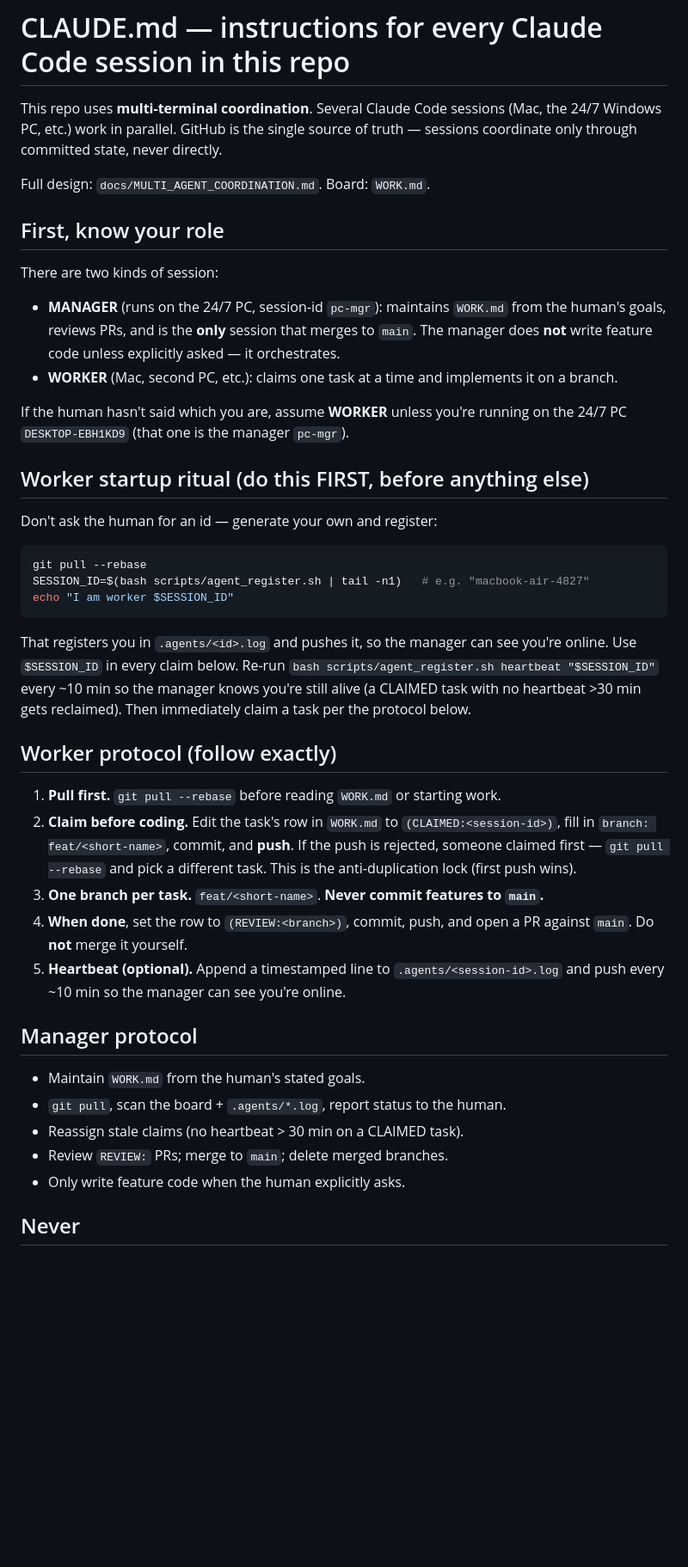
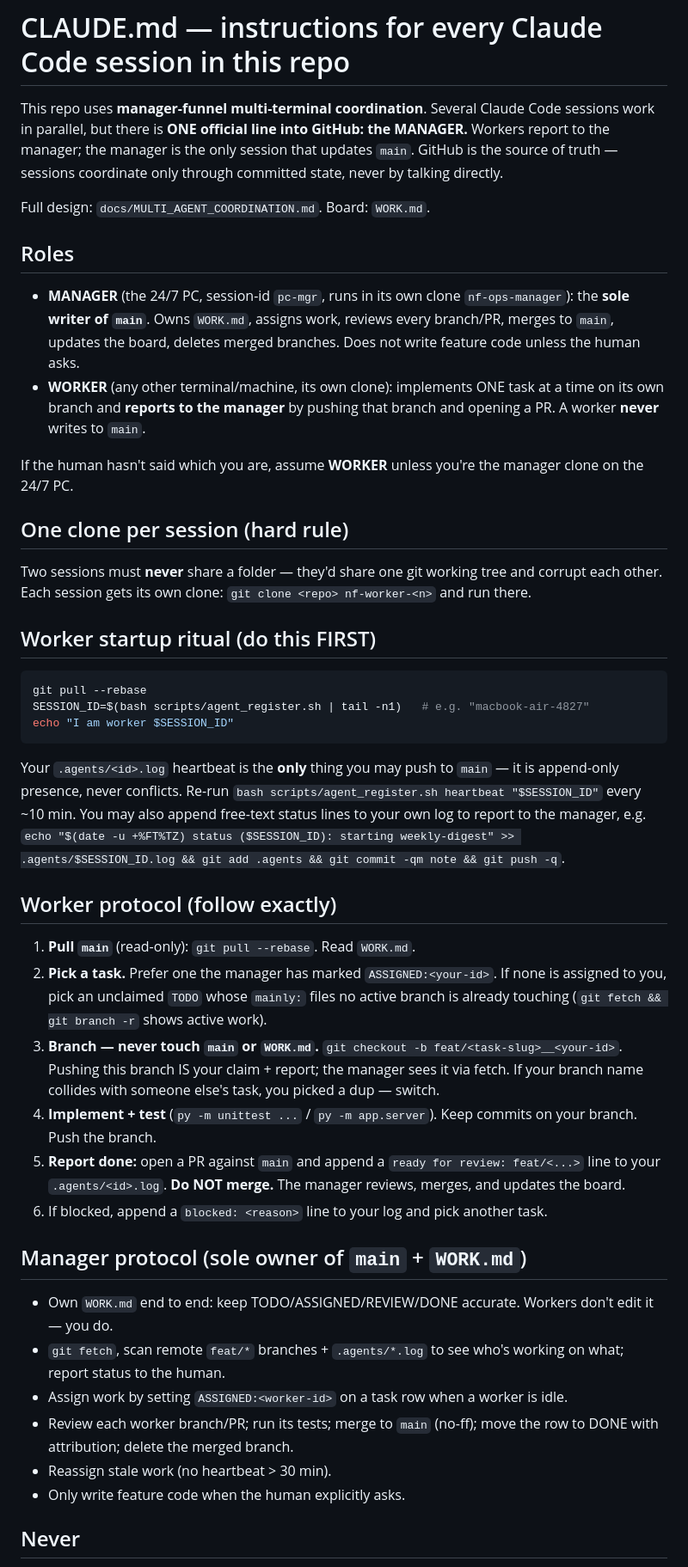
Before and after one commit to aayan-cpu/nowforever-ops-bot, a Markdown page: CLAUDE.md, the part around one of its changes. Shown at 86% size. Rendered like a GitHub page; blank space fills up the shorter version.

Commit message:
Adopt manager-funnel protocol: manager is sole writer of main + WORK.md; workers report via branches/PRs only

````diff
--- a/CLAUDE.md
+++ b/CLAUDE.md
@@ -1,28 +1,33 @@
 # CLAUDE.md — instructions for every Claude Code session in this repo
 
-This repo uses **multi-terminal coordination**. Several Claude Code sessions
-(Mac, the 24/7 Windows PC, etc.) work in parallel. GitHub is the single source
-of truth — sessions coordinate only through committed state, never directly.
+This repo uses **manager-funnel multi-terminal coordination**. Several Claude Code
+sessions work in parallel, but there is **ONE official line into GitHub: the
+MANAGER.** Workers report to the manager; the manager is the only session that
+updates `main`. GitHub is the source of truth — sessions coordinate only through
+committed state, never by talking directly.
 
 Full design: `docs/MULTI_AGENT_COORDINATION.md`. Board: `WORK.md`.
 
-## First, know your role
+## Roles
 
-There are two kinds of session:
+- **MANAGER** (the 24/7 PC, session-id `pc-mgr`, runs in its own clone
+  `nf-ops-manager`): the **sole writer of `main`**. Owns `WORK.md`, assigns work,
+  reviews every branch/PR, merges to `main`, updates the board, deletes merged
+  branches. Does not write feature code unless the human asks.
+- **WORKER** (any other terminal/machine, its own clone): implements ONE task at a
+  time on its own branch and **reports to the manager** by pushing that branch and
+  opening a PR. A worker **never** writes to `main`.
 
-- **MANAGER** (runs on the 24/7 PC, session-id `pc-mgr`): maintains `WORK.md`
-  from the human's goals, reviews PRs, and is the **only** session that merges to
-  `main`. The manager does **not** write feature code unless explicitly asked — it
-  orchestrates.
-- **WORKER** (Mac, second PC, etc.): claims one task at a time and implements it
-  on a branch.
+If the human hasn't said which you are, assume **WORKER** unless you're the manager
+clone on the 24/7 PC.
 
-If the human hasn't said which you are, assume **WORKER** unless you're running on
-the 24/7 PC `DESKTOP-EBH1KD9` (that one is the manager `pc-mgr`).
+## One clone per session (hard rule)
 
-## Worker startup ritual (do this FIRST, before anything else)
+Two sessions must **never** share a folder — they'd share one git working tree and
+corrupt each other. Each session gets its own clone:
+`git clone <repo> nf-worker-<n>` and run there.
 
-Don't ask the human for an id — generate your own and register:
+## Worker startup ritual (do this FIRST)
 
 ```bash
 git pull --rebase
@@ -30,31 +35,38 @@ SESSION_ID=$(bash scripts/agent_register.sh | tail -n1)   # e.g. "macbook-air-48
 echo "I am worker $SESSION_ID"
 ```
 
-That registers you in `.agents/<id>.log` and pushes it, so the manager can see
-you're online. Use `$SESSION_ID` in every claim below. Re-run
-`bash scripts/agent_register.sh heartbeat "$SESSION_ID"` every ~10 min so the
-manager knows you're still alive (a CLAIMED task with no heartbeat >30 min gets
-reclaimed). Then immediately claim a task per the protocol below.
+Your `.agents/<id>.log` heartbeat is the **only** thing you may push to `main` — it
+is append-only presence, never conflicts. Re-run
+`bash scripts/agent_register.sh heartbeat "$SESSION_ID"` every ~10 min. You may also
+append free-text status lines to your own log to report to the manager, e.g.
+`echo "$(date -u +%FT%TZ) status ($SESSION_ID): starting weekly-digest" >> .agents/$SESSION_ID.log && git add .agents && git commit -qm note && git push -q`.
 
 ## Worker protocol (follow exactly)
 
-1. **Pull first.** `git pull --rebase` before reading `WORK.md` or starting work.
-2. **Claim before coding.** Edit the task's row in `WORK.md` to
-   `(CLAIMED:<session-id>)`, fill in `branch: feat/<short-name>`, commit, and
-   **push**. If the push is rejected, someone claimed first — `git pull --rebase`
-   and pick a different task. This is the anti-duplication lock (first push wins).
-3. **One branch per task.** `feat/<short-name>`. **Never commit features to `main`.**
-4. **When done**, set the row to `(REVIEW:<branch>)`, commit, push, and open a PR
-   against `main`. Do **not** merge it yourself.
-5. **Heartbeat (optional).** Append a timestamped line to `.agents/<session-id>.log`
-   and push every ~10 min so the manager can see you're online.
+1. **Pull `main`** (read-only): `git pull --rebase`. Read `WORK.md`.
+2. **Pick a task.** Prefer one the manager has marked `ASSIGNED:<your-id>`. If none
+   is assigned to you, pick an unclaimed `TODO` whose `mainly:` files no active
+   branch is already touching (`git fetch && git branch -r` shows active work).
+3. **Branch — never touch `main` or `WORK.md`.** `git checkout -b feat/<task-slug>__<your-id>`.
+   Pushing this branch IS your claim + report; the manager sees it via fetch.
+   If your branch name collides with someone else's task, you picked a dup — switch.
+4. **Implement + test** (`py -m unittest ...` / `py -m app.server`). Keep commits on
+   your branch. Push the branch.
+5. **Report done:** open a PR against `main` and append a
+   `ready for review: feat/<...>` line to your `.agents/<id>.log`. **Do NOT merge.**
+   The manager reviews, merges, and updates the board.
+6. If blocked, append a `blocked: <reason>` line to your log and pick another task.
 
-## Manager protocol
+## Manager protocol (sole owner of `main` + `WORK.md`)
 
-- Maintain `WORK.md` from the human's stated goals.
-- `git pull`, scan the board + `.agents/*.log`, report status to the human.
-- Reassign stale claims (no heartbeat > 30 min on a CLAIMED task).
-- Review `REVIEW:` PRs; merge to `main`; delete merged branches.
+- Own `WORK.md` end to end: keep TODO/ASSIGNED/REVIEW/DONE accurate. Workers don't
+  edit it — you do.
+- `git fetch`, scan remote `feat/*` branches + `.agents/*.log` to see who's working
+  on what; report status to the human.
+- Assign work by setting `ASSIGNED:<worker-id>` on a task row when a worker is idle.
+- Review each worker branch/PR; run its tests; merge to `main` (no-ff); move the row
+  to DONE with attribution; delete the merged branch.
+- Reassign stale work (no heartbeat > 30 min).
 - Only write feature code when the human explicitly asks.
 
 ## Never
````
Also changed, not shown: other parts of CLAUDE.md (+9 -6 lines).
